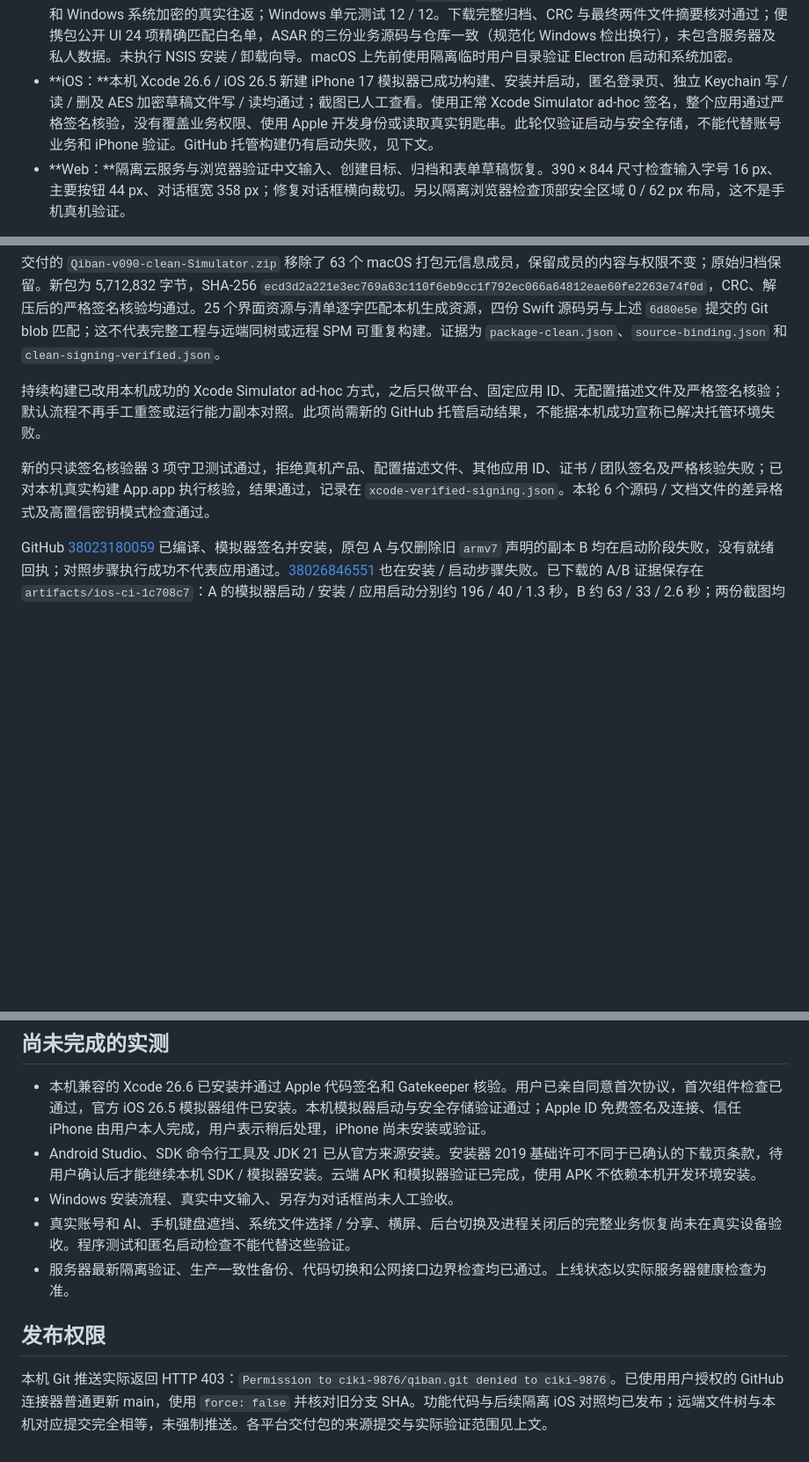
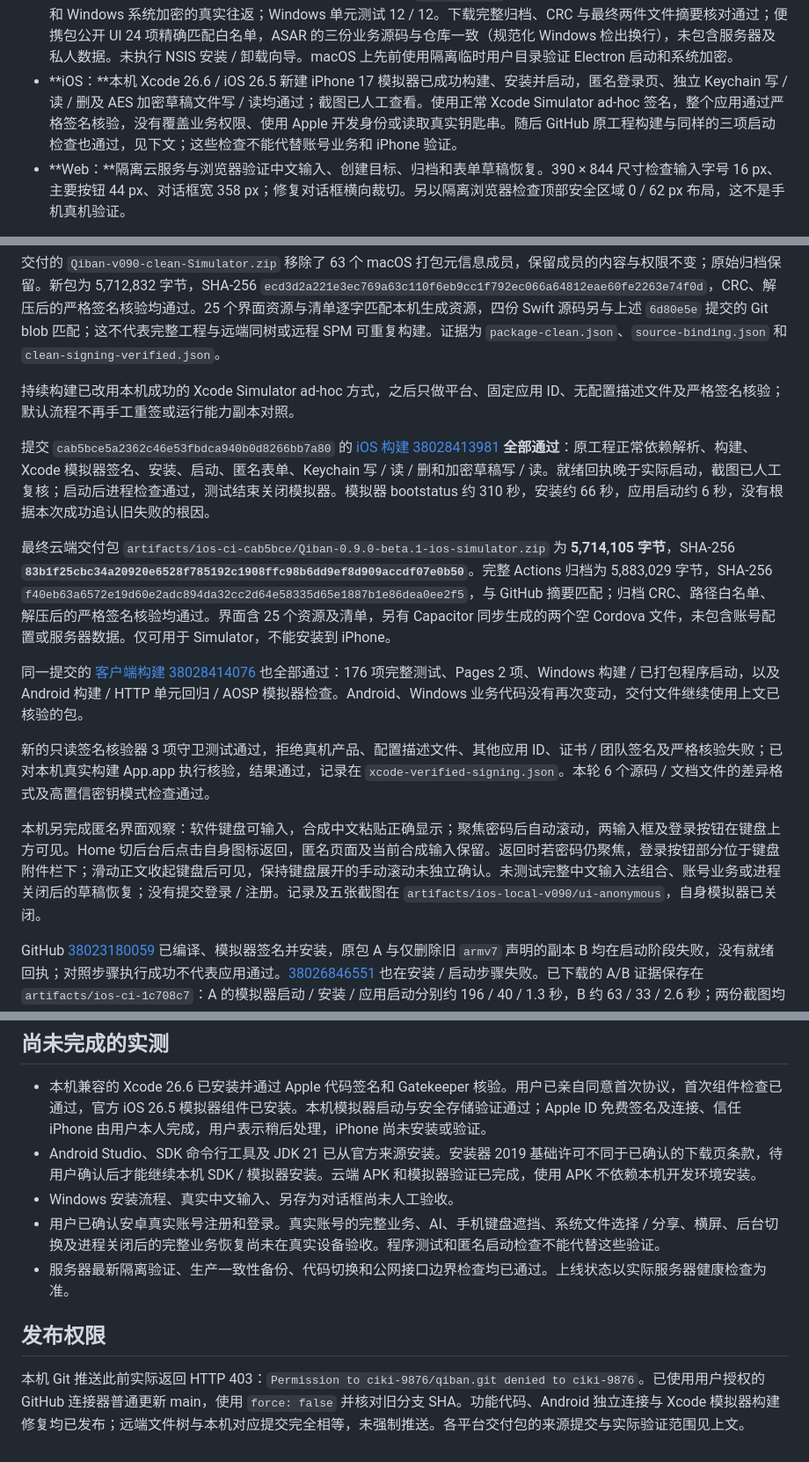
Before and after one commit to ciki-9876/qiban, a Markdown page: clients/TEST-REPORT.md, 3 parts joined by grey strips. Shown at 88% size. Drawn GitHub-style; blank space fills up the shorter version.

Commit message:
Record verified iOS Simulator and four-platform beta results

```diff
--- a/clients/TEST-REPORT.md
+++ b/clients/TEST-REPORT.md
@@ -31,7 +31,7 @@
 
 - **Android：**全新隔离 AOSP API 36 x86_64 模拟器的仪表检查为 `OK (1 test)`，验证内置中文登录表单、原生桥和独立加密 fixture 写 / 读 / 删。登录截图已人工复核。报告位于 `artifacts/android-smoke-ae0dccb/artifacts/android-smoke/`；未使用真实凭证，也未自动接受新许可。
 - **Windows：**在 GitHub Windows 执行器启动同次构建的 `win-unpacked` EXE，验证内置登录页、渲染器沙箱、原生桥和 Windows 系统加密的真实往返；Windows 单元测试 12 / 12。下载完整归档、CRC 与最终两件文件摘要核对通过；便携包公开 UI 24 项精确匹配白名单，ASAR 的三份业务源码与仓库一致（规范化 Windows 检出换行），未包含服务器及私人数据。未执行 NSIS 安装 / 卸载向导。macOS 上先前使用隔离临时用户目录验证 Electron 启动和系统加密。
-- **iOS：**本机 Xcode 26.6 / iOS 26.5 新建 iPhone 17 模拟器已成功构建、安装并启动，匿名登录页、独立 Keychain 写 / 读 / 删及 AES 加密草稿文件写 / 读均通过；截图已人工查看。使用正常 Xcode Simulator ad-hoc 签名，整个应用通过严格签名核验，没有覆盖业务权限、使用 Apple 开发身份或读取真实钥匙串。此轮仅验证启动与安全存储，不能代替账号业务和 iPhone 验证。GitHub 托管构建仍有启动失败，见下文。
+- **iOS：**本机 Xcode 26.6 / iOS 26.5 新建 iPhone 17 模拟器已成功构建、安装并启动，匿名登录页、独立 Keychain 写 / 读 / 删及 AES 加密草稿文件写 / 读均通过；截图已人工查看。使用正常 Xcode Simulator ad-hoc 签名，整个应用通过严格签名核验，没有覆盖业务权限、使用 Apple 开发身份或读取真实钥匙串。随后 GitHub 原工程构建与同样的三项启动检查也通过，见下文；这些检查不能代替账号业务和 iPhone 验证。
 - **Web：**隔离云服务与浏览器验证中文输入、创建目标、归档和表单草稿恢复。390 × 844 尺寸检查输入字号 16 px、主要按钮 44 px、对话框宽 358 px；修复对话框横向裁切。另以隔离浏览器检查顶部安全区域 0 / 62 px 布局，这不是手机真机验证。
 
 本机 iOS 证据保存在 `artifacts/ios-local-v090`。正常远程 SPM 在检出 Capacitor 8.5.3 后停滞约 10 分 26 秒；仅在隔离工程副本中改用从官方发布下载、与 Package.swift 固定 SHA 完全一致的 Capacitor / Cordova XCFramework。四份原生 Swift 源码与源工程逐字节一致，仓库依赖声明未改；此结果不能算远程 SPM 流程通过。新建模拟器启动约 55 秒、安装约 14.8 秒、应用启动约 28.5 秒；402 × 778 CSS 视口的账号 / 密码输入框高 48 px、登录按钮高 46 px，均完整可见。测试模拟器已关闭。
@@ -40,9 +40,17 @@
 
 交付的 `Qiban-v090-clean-Simulator.zip` 移除了 63 个 macOS 打包元信息成员，保留成员的内容与权限不变；原始归档保留。新包为 5,712,832 字节，SHA-256 `ecd3d2a221e3ec769a63c110f6eb9cc1f792ec066a64812eae60fe2263e74f0d`，CRC、解压后的严格签名核验均通过。25 个界面资源与清单逐字匹配本机生成资源，四份 Swift 源码另与上述 `6d80e5e` 提交的 Git blob 匹配；这不代表完整工程与远端同树或远程 SPM 可重复构建。证据为 `package-clean.json`、`source-binding.json` 和 `clean-signing-verified.json`。
 
-持续构建已改用本机成功的 Xcode Simulator ad-hoc 方式，之后只做平台、固定应用 ID、无配置描述文件及严格签名核验；默认流程不再手工重签或运行能力副本对照。此项尚需新的 GitHub 托管启动结果，不能据本机成功宣称已解决托管环境失败。
+持续构建已改用本机成功的 Xcode Simulator ad-hoc 方式，之后只做平台、固定应用 ID、无配置描述文件及严格签名核验；默认流程不再手工重签或运行能力副本对照。
+
+提交 `cab5bce5a2362c46e53fbdca940b0d8266bb7a80` 的 [iOS 构建 38028413981](https://github.com/ciki-9876/qiban/actions/runs/38028413981) **全部通过**：原工程正常依赖解析、构建、Xcode 模拟器签名、安装、启动、匿名表单、Keychain 写 / 读 / 删和加密草稿写 / 读。就绪回执晚于实际启动，截图已人工复核；启动后进程检查通过，测试结束关闭模拟器。模拟器 bootstatus 约 310 秒，安装约 66 秒，应用启动约 6 秒，没有根据本次成功追认旧失败的根因。
+
+最终云端交付包 `artifacts/ios-ci-cab5bce/Qiban-0.9.0-beta.1-ios-simulator.zip` 为 **5,714,105 字节**，SHA-256 **`83b1f25cbc34a20920e6528f785192c1908ffc98b6dd9ef8d909accdf07e0b50`**。完整 Actions 归档为 5,883,029 字节，SHA-256 `f40eb63a6572e19d60e2adc894da32cc2d64e58335d65e1887b1e86dea0ee2f5`，与 GitHub 摘要匹配；归档 CRC、路径白名单、解压后的严格签名核验均通过。界面含 25 个资源及清单，另有 Capacitor 同步生成的两个空 Cordova 文件，未包含账号配置或服务器数据。仅可用于 Simulator，不能安装到 iPhone。
+
+同一提交的 [客户端构建 38028414076](https://github.com/ciki-9876/qiban/actions/runs/38028414076) 也全部通过：176 项完整测试、Pages 2 项、Windows 构建 / 已打包程序启动，以及 Android 构建 / HTTP 单元回归 / AOSP 模拟器检查。Android、Windows 业务代码没有再次变动，交付文件继续使用上文已核验的包。
 
 新的只读签名核验器 3 项守卫测试通过，拒绝真机产品、配置描述文件、其他应用 ID、证书 / 团队签名及严格核验失败；已对本机真实构建 App.app 执行核验，结果通过，记录在 `xcode-verified-signing.json`。本轮 6 个源码 / 文档文件的差异格式及高置信密钥模式检查通过。
+
+本机另完成匿名界面观察：软件键盘可输入，合成中文粘贴正确显示；聚焦密码后自动滚动，两输入框及登录按钮在键盘上方可见。Home 切后台后点击自身图标返回，匿名页面及当前合成输入保留。返回时若密码仍聚焦，登录按钮部分位于键盘附件栏下；滑动正文收起键盘后可见，保持键盘展开的手动滚动未独立确认。未测试完整中文输入法组合、账号业务或进程关闭后的草稿恢复；没有提交登录 / 注册。记录及五张截图在 `artifacts/ios-local-v090/ui-anonymous`，自身模拟器已关闭。
 
 GitHub [38023180059](https://github.com/ciki-9876/qiban/actions/runs/38023180059) 已编译、模拟器签名并安装，原包 A 与仅删除旧 `armv7` 声明的副本 B 均在启动阶段失败，没有就绪回执；对照步骤执行成功不代表应用通过。[38026846551](https://github.com/ciki-9876/qiban/actions/runs/38026846551) 也在安装 / 启动步骤失败。已下载的 A/B 证据保存在 `artifacts/ios-ci-1c708c7`：A 的模拟器启动 / 安装 / 应用启动分别约 196 / 40 / 1.3 秒，B 约 63 / 33 / 2.6 秒；两份截图均为主屏及已安装图标。完整启动 stderr 同为 `FBSOpenApplicationServiceErrorDomain 1`、`SBMainWorkspace` 拒绝；自身日志记录 SplashBoard code 6 / bad launch image / denylist，以及 `RBSRequestErrorDomain 5` 下的 `NSPOSIXErrorDomain 162`、`Launchd job spawn failed`。原包签名核验通过、可执行权限 755，两架构均为 Simulator 平台 7、最低系统 16、SDK 26.5，没有符合自身路径及时间守卫的崩溃元信息。托管环境失败根因仍未确定，本机成功不能证明根因。17 文件归档摘要核对一致：17,686,447 字节，SHA-256 `d266776f5260d751cfaff1f2d51e33ad2196a6e0ce9fa2d8c8324f1fca6315fd`；没有根据此结果删除业务权限或将 B 当作交付应用。
 
@@ -67,9 +75,9 @@ GitHub [38023180059](https://github.com/ciki-9876/qiban/actions/runs/38023180059
 - 本机兼容的 Xcode 26.6 已安装并通过 Apple 代码签名和 Gatekeeper 核验。用户已亲自同意首次协议，首次组件检查已通过，官方 iOS 26.5 模拟器组件已安装。本机模拟器启动与安全存储验证通过；Apple ID 免费签名及连接、信任 iPhone 由用户本人完成，用户表示稍后处理，iPhone 尚未安装或验证。
 - Android Studio、SDK 命令行工具及 JDK 21 已从官方来源安装。安装器 2019 基础许可不同于已确认的下载页条款，待用户确认后才能继续本机 SDK / 模拟器安装。云端 APK 和模拟器验证已完成，使用 APK 不依赖本机开发环境安装。
 - Windows 安装流程、真实中文输入、另存为对话框尚未人工验收。
-- 真实账号和 AI、手机键盘遮挡、系统文件选择 / 分享、横屏、后台切换及进程关闭后的完整业务恢复尚未在真实设备验收。程序测试和匿名启动检查不能代替这些验证。
+- 用户已确认安卓真实账号注册和登录。真实账号的完整业务、AI、手机键盘遮挡、系统文件选择 / 分享、横屏、后台切换及进程关闭后的完整业务恢复尚未在真实设备验收。程序测试和匿名启动检查不能代替这些验证。
 - 服务器最新隔离验证、生产一致性备份、代码切换和公网接口边界检查均已通过。上线状态以实际服务器健康检查为准。
 
 ## 发布权限
 
-本机 Git 推送实际返回 HTTP 403：`Permission to ciki-9876/qiban.git denied to ciki-9876`。已使用用户授权的 GitHub 连接器普通更新 main，使用 `force: false` 并核对旧分支 SHA。功能代码与后续隔离 iOS 对照均已发布；远端文件树与本机对应提交完全相等，未强制推送。各平台交付包的来源提交与实际验证范围见上文。
+本机 Git 推送此前实际返回 HTTP 403：`Permission to ciki-9876/qiban.git denied to ciki-9876`。已使用用户授权的 GitHub 连接器普通更新 main，使用 `force: false` 并核对旧分支 SHA。功能代码、Android 独立连接与 Xcode 模拟器构建修复均已发布；远端文件树与本机对应提交完全相等，未强制推送。各平台交付包的来源提交与实际验证范围见上文。
```
